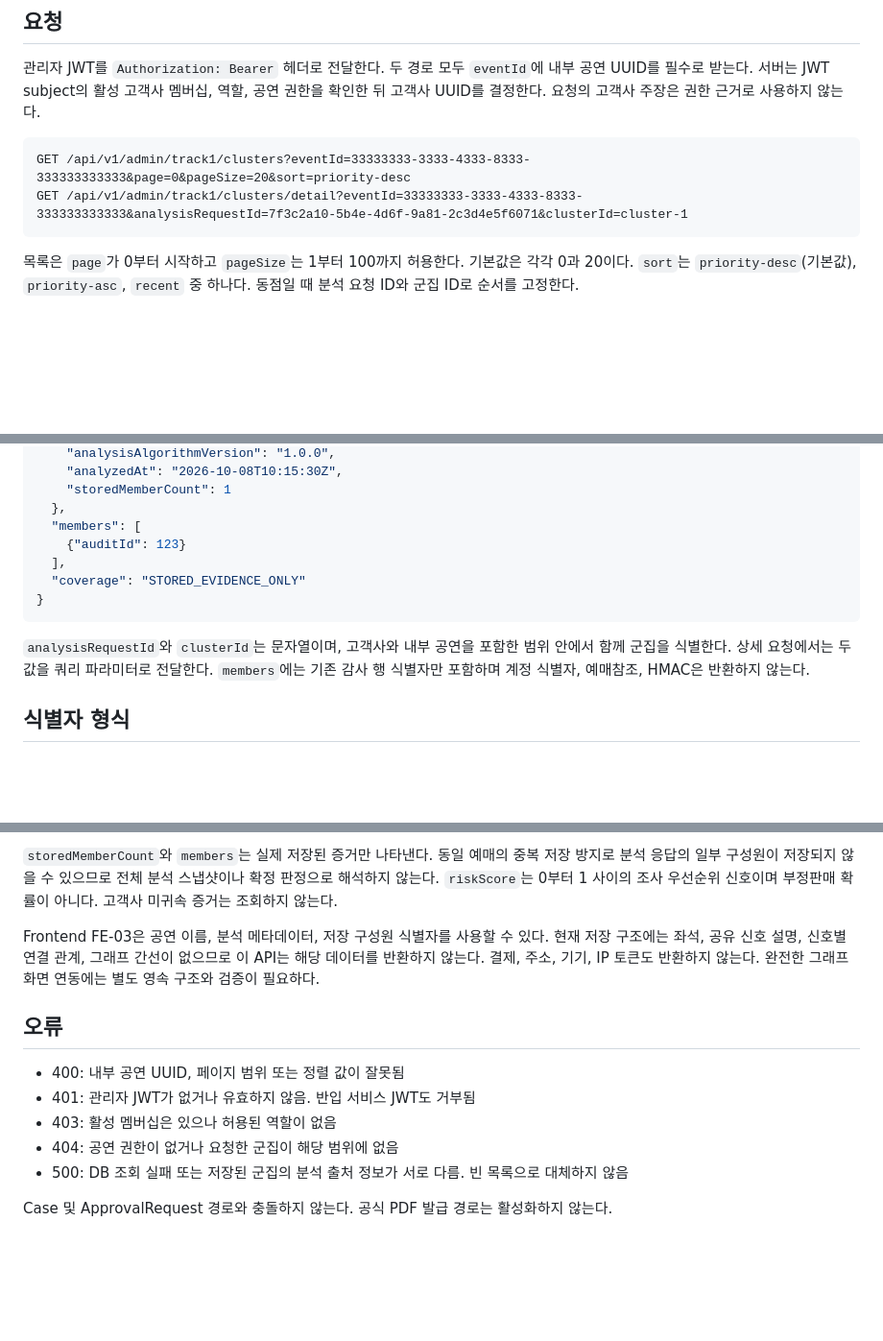
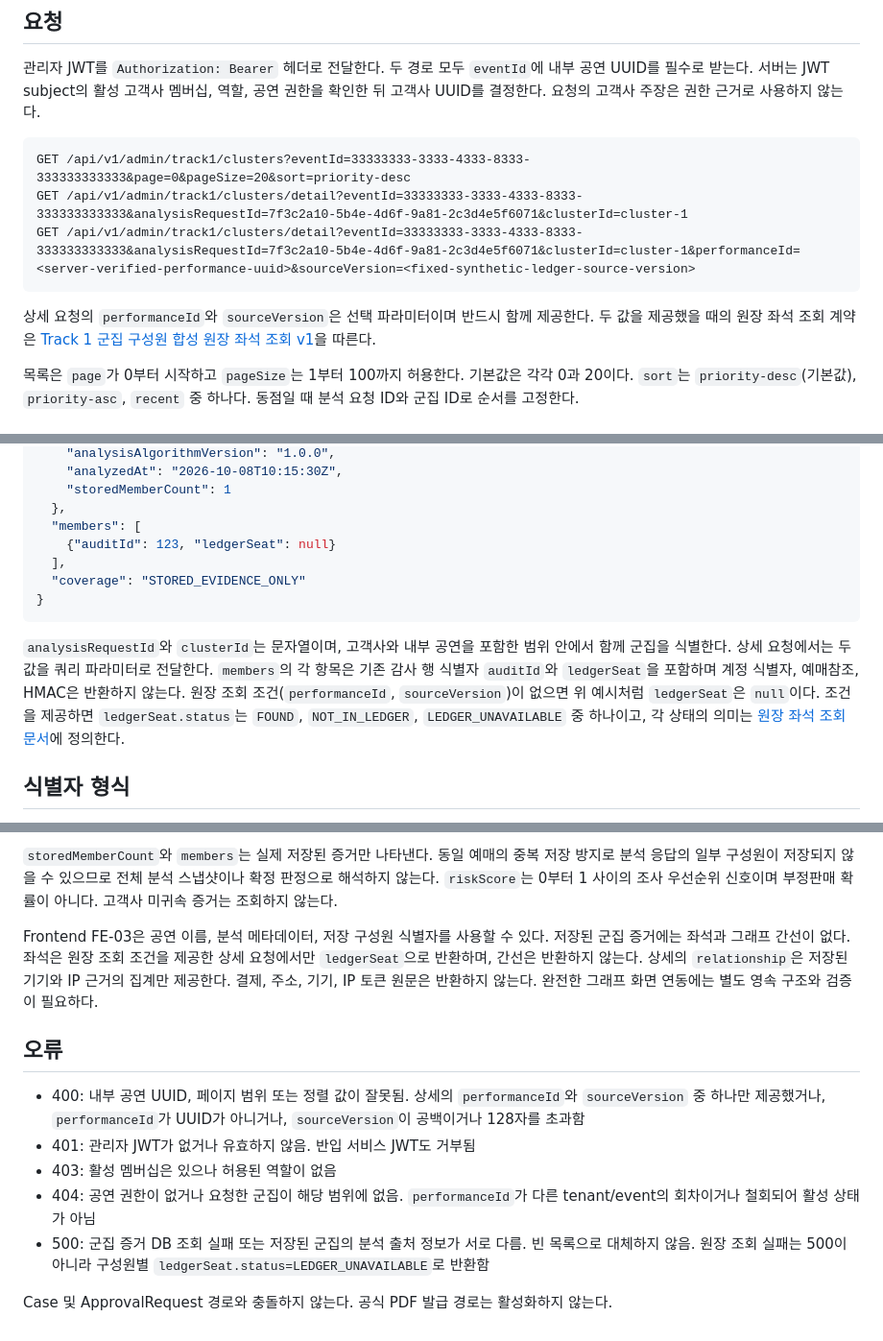
Before and after one commit to MINO-01/ticket-defender-backend, a Markdown page: docs/api/track1-admin-evidence-read-v1.md, 3 parts joined by grey strips. Shown at 96% size. GitHub-like rendering; blank space fills up the shorter version.

Commit message:
docs: Track 1 원장 좌석 조회 계약 보완
Co-Authored-By: Claude Opus 5.5 <noreply@anthropic.com>

````diff
--- a/docs/api/track1-admin-evidence-read-v1.md
+++ b/docs/api/track1-admin-evidence-read-v1.md
@@ -7,7 +7,10 @@
 ```http
 GET /api/v1/admin/track1/clusters?eventId=33333333-3333-4333-8333-333333333333&page=0&pageSize=20&sort=priority-desc
 GET /api/v1/admin/track1/clusters/detail?eventId=33333333-3333-4333-8333-333333333333&analysisRequestId=7f3c2a10-5b4e-4d6f-9a81-2c3d4e5f6071&clusterId=cluster-1
+GET /api/v1/admin/track1/clusters/detail?eventId=33333333-3333-4333-8333-333333333333&analysisRequestId=7f3c2a10-5b4e-4d6f-9a81-2c3d4e5f6071&clusterId=cluster-1&performanceId=<server-verified-performance-uuid>&sourceVersion=<fixed-synthetic-ledger-source-version>
 ```
+
+상세 요청의 `performanceId`와 `sourceVersion`은 선택 파라미터이며 반드시 함께 제공한다. 두 값을 제공했을 때의 원장 좌석 조회 계약은 [Track 1 군집 구성원 합성 원장 좌석 조회 v1](track1-ledger-seat-read-v1.md)을 따른다.
 
 목록은 `page`가 0부터 시작하고 `pageSize`는 1부터 100까지 허용한다. 기본값은 각각 0과 20이다. `sort`는 `priority-desc`(기본값), `priority-asc`, `recent` 중 하나다. 동점일 때 분석 요청 ID와 군집 ID로 순서를 고정한다.
 
@@ -58,13 +61,13 @@ GET /api/v1/admin/track1/clusters/detail?eventId=33333333-3333-4333-8333-3333333
     "storedMemberCount": 1
   },
   "members": [
-    {"auditId": 123}
+    {"auditId": 123, "ledgerSeat": null}
   ],
   "coverage": "STORED_EVIDENCE_ONLY"
 }
 ```
 
-`analysisRequestId`와 `clusterId`는 문자열이며, 고객사와 내부 공연을 포함한 범위 안에서 함께 군집을 식별한다. 상세 요청에서는 두 값을 쿼리 파라미터로 전달한다. `members`에는 기존 감사 행 식별자만 포함하며 계정 식별자, 예매참조, HMAC은 반환하지 않는다.
+`analysisRequestId`와 `clusterId`는 문자열이며, 고객사와 내부 공연을 포함한 범위 안에서 함께 군집을 식별한다. 상세 요청에서는 두 값을 쿼리 파라미터로 전달한다. `members`의 각 항목은 기존 감사 행 식별자 `auditId`와 `ledgerSeat`을 포함하며 계정 식별자, 예매참조, HMAC은 반환하지 않는다. 원장 조회 조건(`performanceId`, `sourceVersion`)이 없으면 위 예시처럼 `ledgerSeat`은 `null`이다. 조건을 제공하면 `ledgerSeat.status`는 `FOUND`, `NOT_IN_LEDGER`, `LEDGER_UNAVAILABLE` 중 하나이고, 각 상태의 의미는 [원장 좌석 조회 문서](track1-ledger-seat-read-v1.md)에 정의한다.
 
 ## 식별자 형식
 
@@ -79,14 +82,14 @@ GET /api/v1/admin/track1/clusters/detail?eventId=33333333-3333-4333-8333-3333333
 
 `storedMemberCount`와 `members`는 실제 저장된 증거만 나타낸다. 동일 예매의 중복 저장 방지로 분석 응답의 일부 구성원이 저장되지 않을 수 있으므로 전체 분석 스냅샷이나 확정 판정으로 해석하지 않는다. `riskScore`는 0부터 1 사이의 조사 우선순위 신호이며 부정판매 확률이 아니다. 고객사 미귀속 증거는 조회하지 않는다.
 
-Frontend FE-03은 공연 이름, 분석 메타데이터, 저장 구성원 식별자를 사용할 수 있다. 현재 저장 구조에는 좌석, 공유 신호 설명, 신호별 연결 관계, 그래프 간선이 없으므로 이 API는 해당 데이터를 반환하지 않는다. 결제, 주소, 기기, IP 토큰도 반환하지 않는다. 완전한 그래프 화면 연동에는 별도 영속 구조와 검증이 필요하다.
+Frontend FE-03은 공연 이름, 분석 메타데이터, 저장 구성원 식별자를 사용할 수 있다. 저장된 군집 증거에는 좌석과 그래프 간선이 없다. 좌석은 원장 조회 조건을 제공한 상세 요청에서만 `ledgerSeat`으로 반환하며, 간선은 반환하지 않는다. 상세의 `relationship`은 저장된 기기와 IP 근거의 집계만 제공한다. 결제, 주소, 기기, IP 토큰 원문은 반환하지 않는다. 완전한 그래프 화면 연동에는 별도 영속 구조와 검증이 필요하다.
 
 ## 오류
 
-- 400: 내부 공연 UUID, 페이지 범위 또는 정렬 값이 잘못됨
+- 400: 내부 공연 UUID, 페이지 범위 또는 정렬 값이 잘못됨. 상세의 `performanceId`와 `sourceVersion` 중 하나만 제공했거나, `performanceId`가 UUID가 아니거나, `sourceVersion`이 공백이거나 128자를 초과함
 - 401: 관리자 JWT가 없거나 유효하지 않음. 반입 서비스 JWT도 거부됨
 - 403: 활성 멤버십은 있으나 허용된 역할이 없음
-- 404: 공연 권한이 없거나 요청한 군집이 해당 범위에 없음
-- 500: DB 조회 실패 또는 저장된 군집의 분석 출처 정보가 서로 다름. 빈 목록으로 대체하지 않음
+- 404: 공연 권한이 없거나 요청한 군집이 해당 범위에 없음. `performanceId`가 다른 tenant/event의 회차이거나 철회되어 활성 상태가 아님
+- 500: 군집 증거 DB 조회 실패 또는 저장된 군집의 분석 출처 정보가 서로 다름. 빈 목록으로 대체하지 않음. 원장 조회 실패는 500이 아니라 구성원별 `ledgerSeat.status=LEDGER_UNAVAILABLE`로 반환함
 
 Case 및 ApprovalRequest 경로와 충돌하지 않는다. 공식 PDF 발급 경로는 활성화하지 않는다.
````
Also changed, not shown: docs/api/track1-ledger-seat-read-v1.md (+1 -1 lines).
